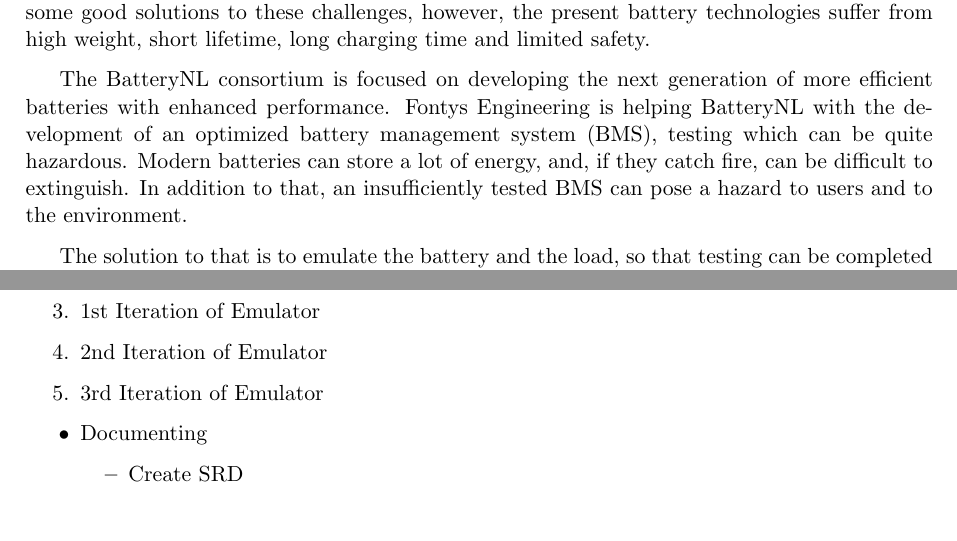
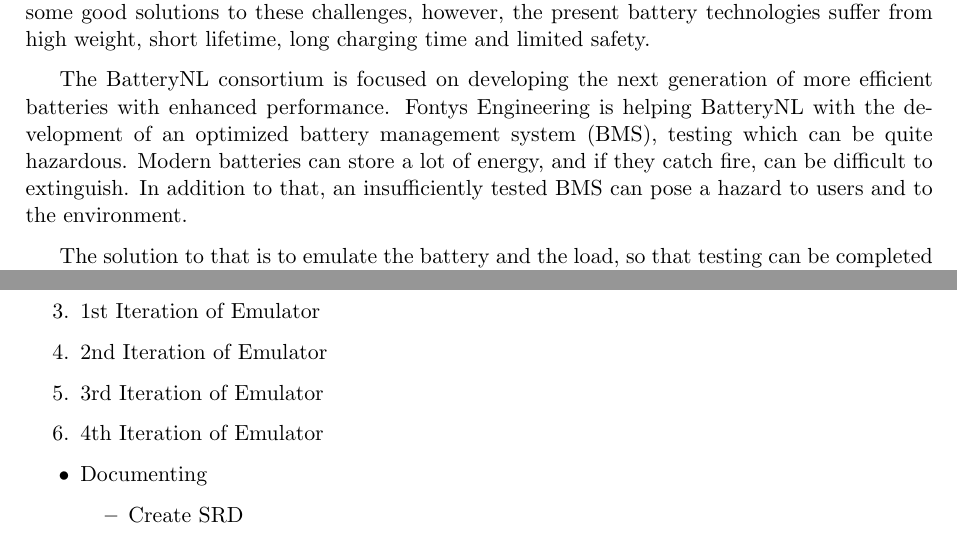
Before and after one commit to HeinVerhallen/Hardware_Simulator, a LaTeX document (Documentation/main.tex, which reads Documentation/Background.tex, Documentation/Projectactivities.tex): two parts of pages 6 and 9 of 19, joined at a grey line, cut so that both start at the same text. Compiled offline with pdfLaTeX.

Commit message:
added commas, added 4th iteration in project activities

```diff
--- a/Documentation/Background.tex
+++ b/Documentation/Background.tex
@@ -1,6 +1,6 @@
 
 Energy storage is one of the grand technological challenges posed by the transformation from the fossil fuel dependent society to one that relies on renewable energy sources. Batteries provide some good solutions to these challenges, however, the present battery technologies suffer from high weight, short lifetime, long charging time and limited safety.
 
-The BatteryNL consortium is focused on developing the next generation of more efficient batteries with enhanced performance. Fontys Engineering is helping BatteryNL with the development of an optimized battery management system (BMS), testing which can be quite hazardous. Modern batteries can store a lot of energy, and, if they catch fire, can be difficult to extinguish. In addition to that, an insufficiently tested BMS can pose a hazard to users and to the environment.
+The BatteryNL consortium is focused on developing the next generation of more efficient batteries with enhanced performance. Fontys Engineering is helping BatteryNL with the development of an optimized battery management system (BMS), testing which can be quite hazardous. Modern batteries can store a lot of energy, and if they catch fire, can be difficult to extinguish. In addition to that, an insufficiently tested BMS can pose a hazard to users and to the environment.
 
 The solution to that is to emulate the battery and the load, so that testing can be completed under a wide range of conditions without taking excessive risks.
--- a/Documentation/Projectactivities.tex
+++ b/Documentation/Projectactivities.tex
@@ -6,6 +6,7 @@
     \item 1st Iteration of Emulator
     \item 2nd Iteration of Emulator
     \item 3rd Iteration of Emulator
+    \item 4th Iteration of Emulator
 \end{enumerate}
 
 
```
Also changed, not shown: Documentation/Projectresult.tex (+1 -1 lines).
